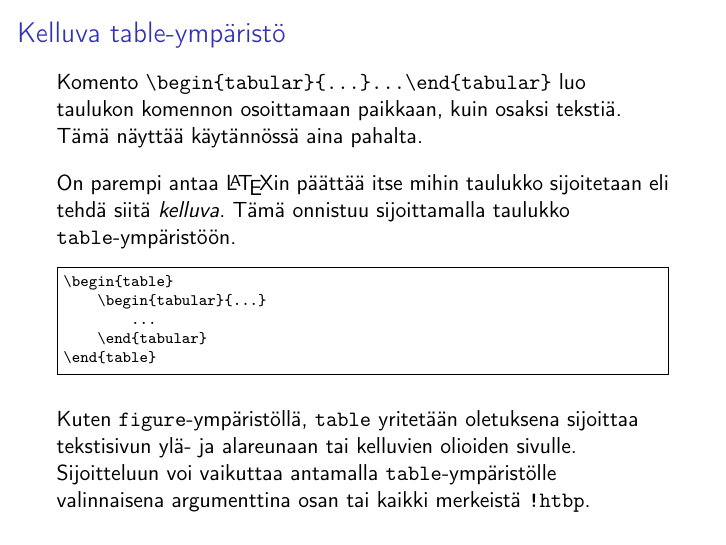
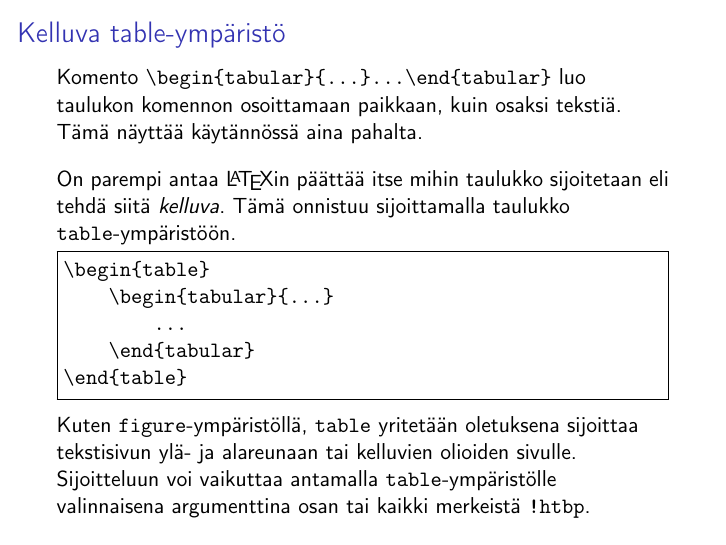
Before and after one commit to hruoho/latex-peruskurssi, LaTeX slides (slides_part2.tex): page 28 of 56. Compiled offline with pdfLaTeX.

Commit message:
typo? + enemmän tilaa

```diff
--- a/slides_part2.tex
+++ b/slides_part2.tex
@@ -540,17 +540,13 @@ Perinteisin tapa on käyttää \verb-tabular--ympäristöä. Tällöin taulukon
 Komento \verb-\begin{tabular}{...}...\end{tabular}- luo taulukon komennon osoittamaan paikkaan, kuin osaksi tekstiä. Tämä näyttää käytännössä aina pahalta.
     \vaihto
     On parempi antaa \LaTeX in päättää itse mihin taulukko sijoitetaan eli tehdä siitä \emph{kelluva}. Tämä onnistuu sijoittamalla taulukko \verb-table--ympäristöön.
-    \begin{table}
-        \begin{scriptsize}
-            \begin{Verbatim}[frame=single]
+    \begin{Verbatim}[frame=single]
 \begin{table}
     \begin{tabular}{...}
         ...
     \end{tabular}
 \end{table}
-            \end{Verbatim}
-        \end{scriptsize}
-    \end{table}
+    \end{Verbatim}
     Kuten \verb-figure--ympäristöllä, \verb-table- yritetään oletuksena sijoittaa tekstisivun ylä- ja alareunaan tai kelluvien olioiden sivulle. Sijoitteluun voi vaikuttaa antamalla \verb-table--ympäristölle valinnaisena argumenttina osan tai kaikki merkeistä \verb-!htbp-.
 \end{frame}
 %\begin{frame}[fragile]
```
